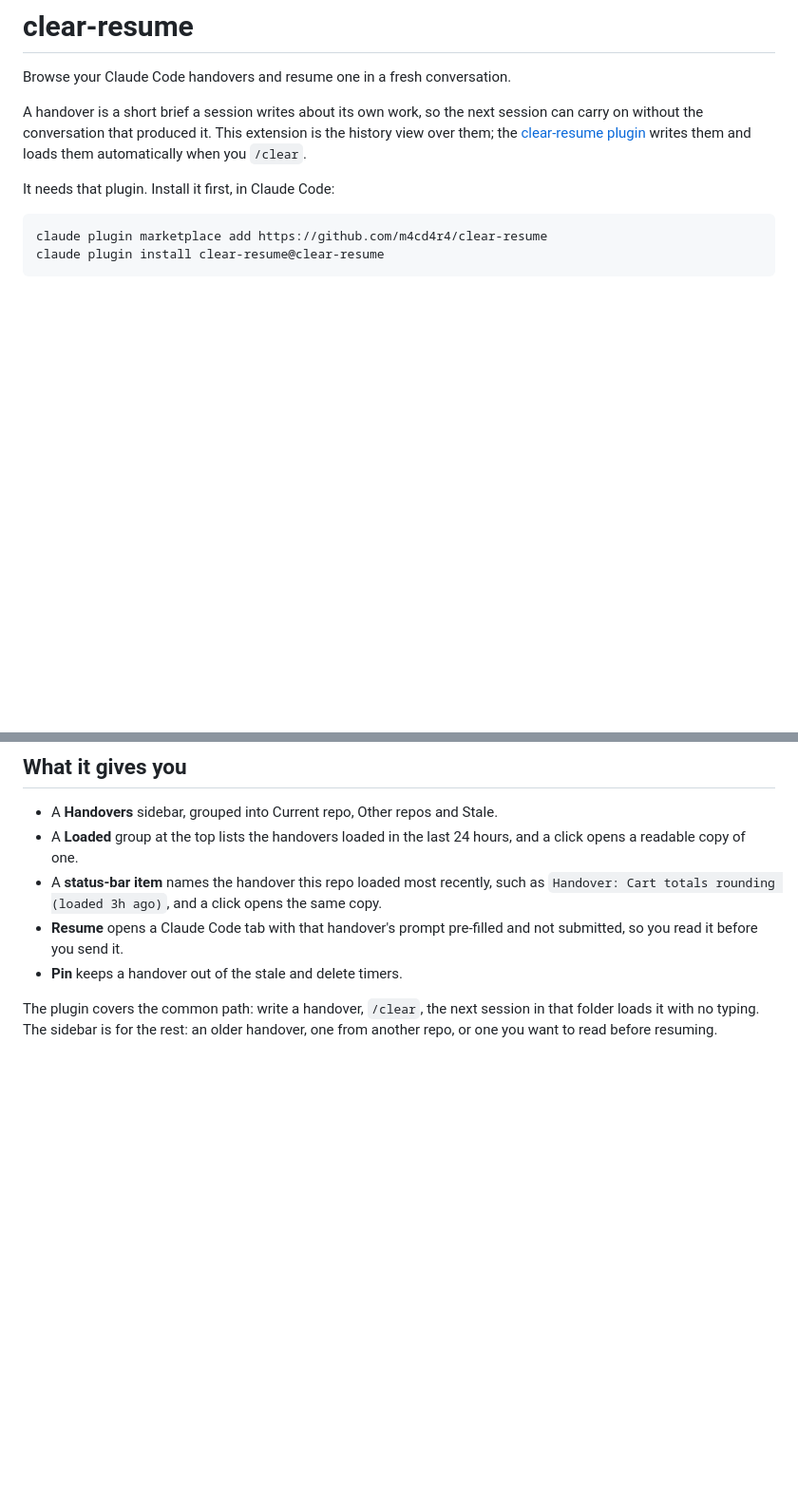
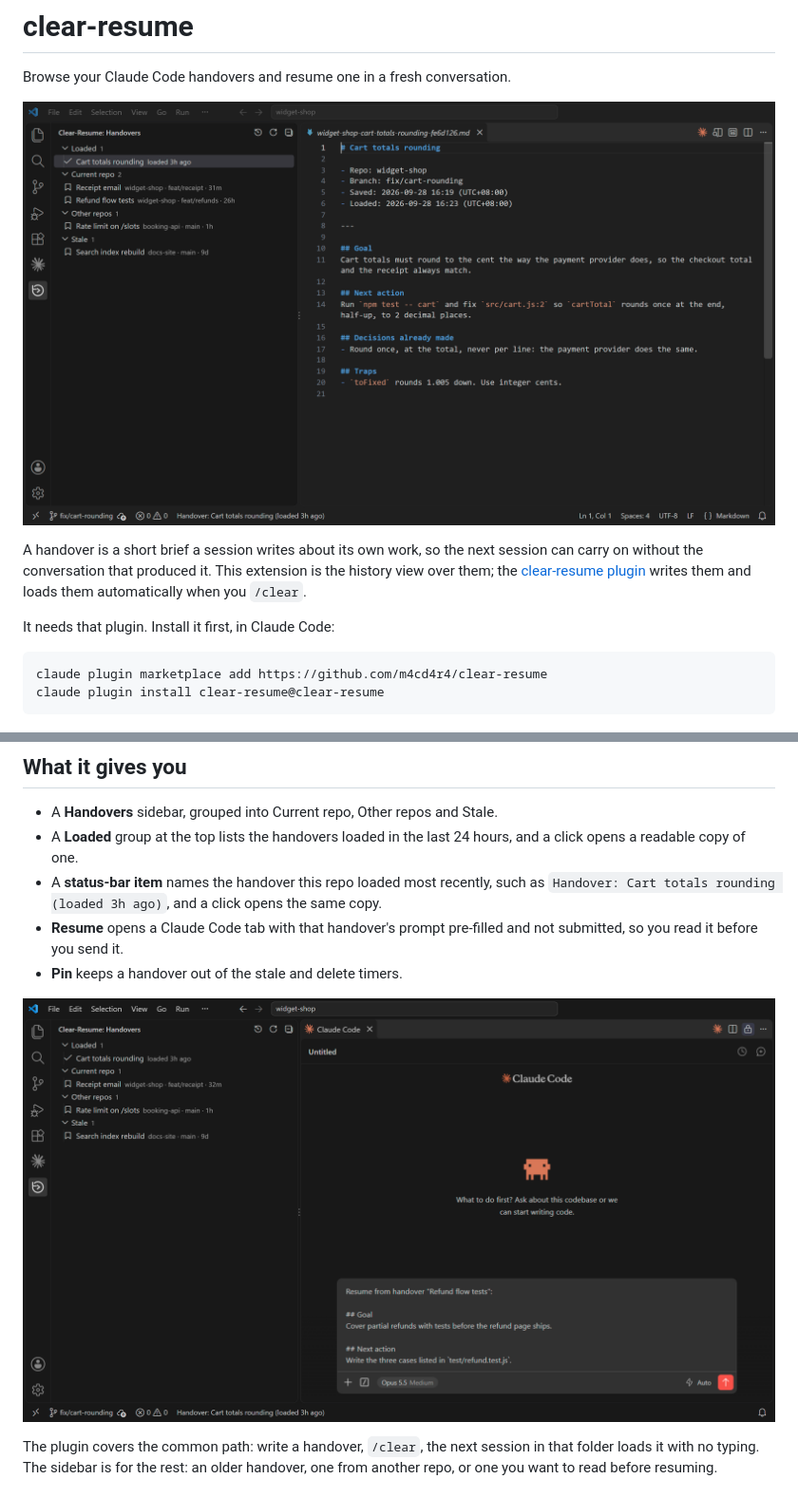
Before and after one commit to m4cd4r4/clear-resume, a Markdown page: extension/README.md, 2 parts joined by grey strips. Shown at 95% size. Drawn GitHub-style; pictures changed too: docs/media/extension-resume.png (added), docs/media/extension-sidebar.png (added); blank space fills up the shorter version.

```diff
--- a/extension/README.md
+++ b/extension/README.md
@@ -1,6 +1,8 @@
 # clear-resume
 
 Browse your Claude Code handovers and resume one in a fresh conversation.
+
+![The clear-resume sidebar in VS Code: Loaded, Current repo, Other repos and Stale groups, the loaded handover's readable copy open in the editor, and the status bar reading Handover: Cart totals rounding (loaded 3h ago).](https://raw.githubusercontent.com/m4cd4r4/clear-resume/main/docs/media/extension-sidebar.png)
 
 A handover is a short brief a session writes about its own work, so the next
 session can carry on without the conversation that produced it. This extension
@@ -25,6 +27,8 @@ claude plugin install clear-resume@clear-resume
   not submitted, so you read it before you send it.
 - **Pin** keeps a handover out of the stale and delete timers.
 
+![After Resume, a Claude Code tab with the prompt box filled in: Resume from handover "Refund flow tests", then its goal and next action. It is not sent.](https://raw.githubusercontent.com/m4cd4r4/clear-resume/main/docs/media/extension-resume.png)
+
 The plugin covers the common path: write a handover, `/clear`, the next session
 in that folder loads it with no typing. The sidebar is for the rest: an older
 handover, one from another repo, or one you want to read before resuming.
```
Also changed, not shown: README.md (+1 -1 lines), extension/CHANGELOG.md (+5 -0 lines), docs/media/sidebar.png (deleted), 2 other files.
